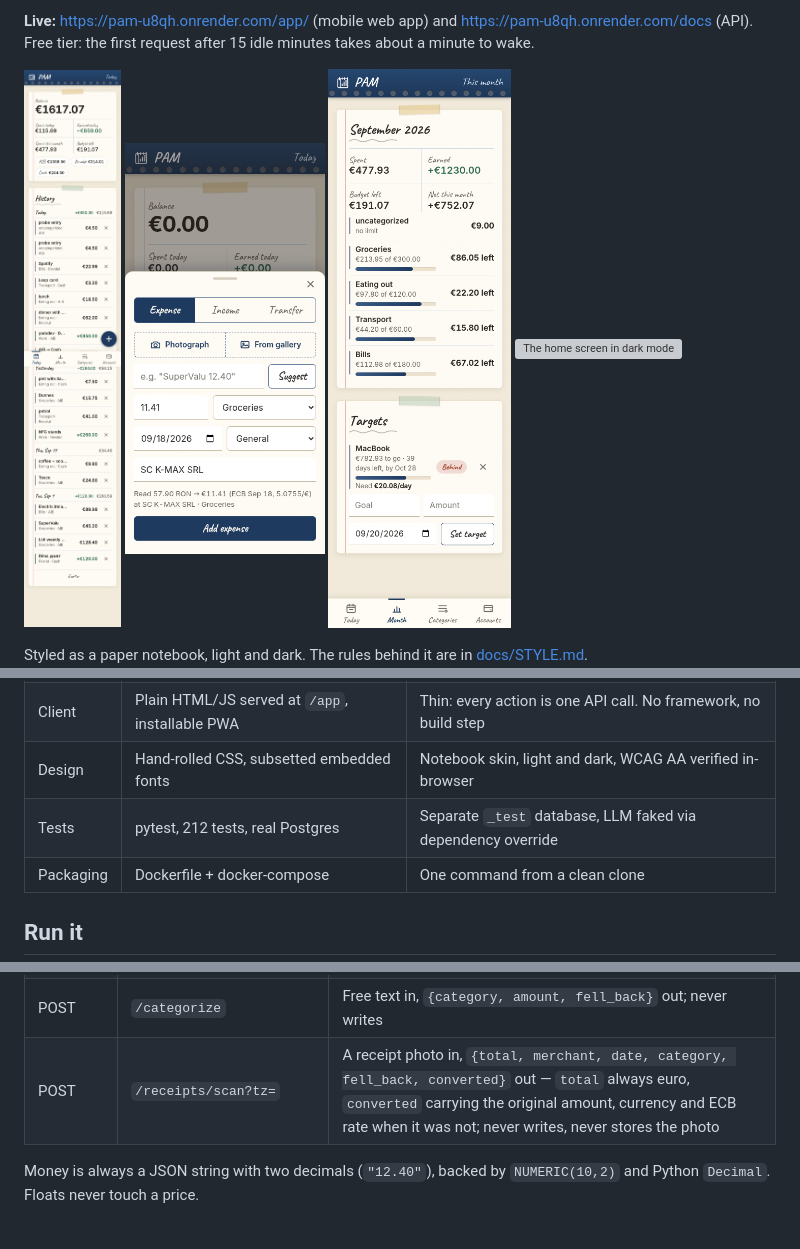
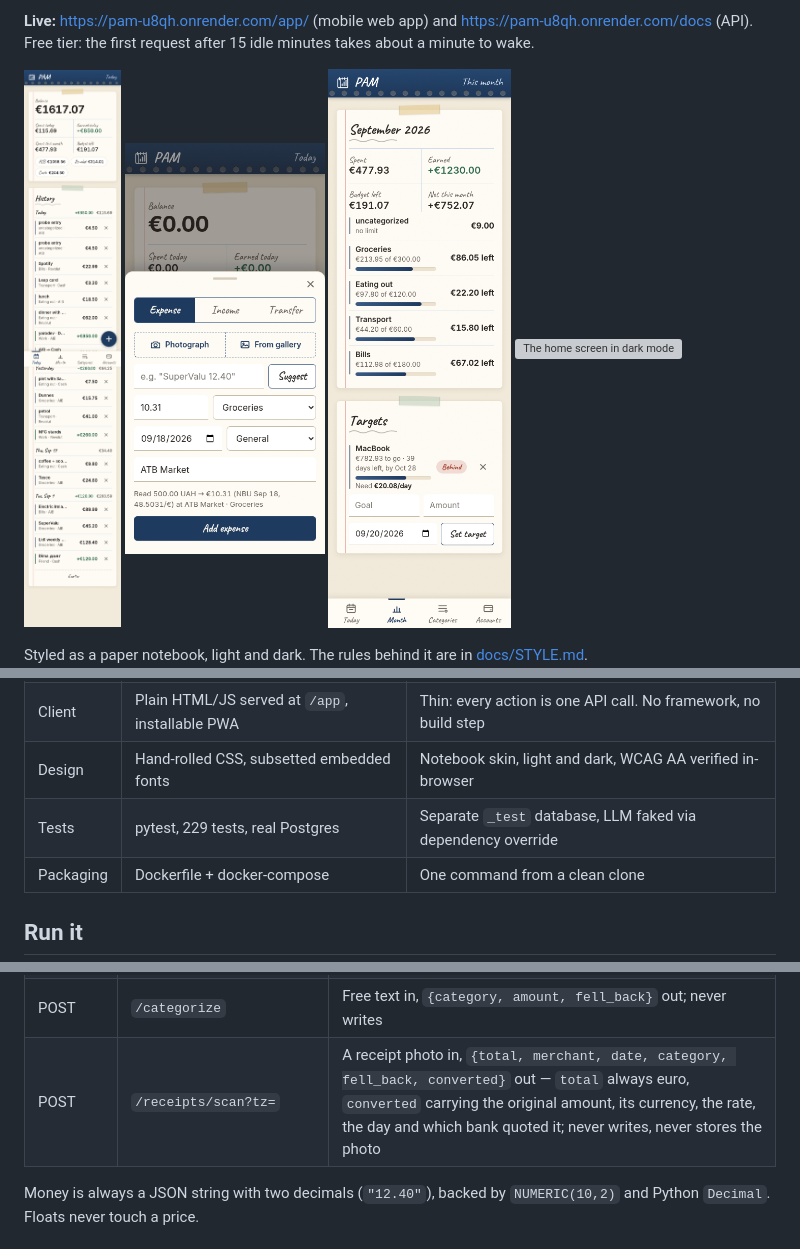
Before and after one commit to vldrshvc/PAM, a Markdown page: README.md, 3 parts joined by grey strips. GitHub-like rendering; pictures changed too: docs/app-scan.png; grey boxes are pictures that could not be loaded.

```diff
--- a/README.md
+++ b/README.md
@@ -29,7 +29,7 @@ Styled as a paper notebook, light and dark. The rules behind it are in
 | LLM | Any OpenAI-compatible chat endpoint | Provider is configuration, not code. Gemini free tier by default |
 | Client | Plain HTML/JS served at `/app`, installable PWA | Thin: every action is one API call. No framework, no build step |
 | Design | Hand-rolled CSS, subsetted embedded fonts | Notebook skin, light and dark, WCAG AA verified in-browser |
-| Tests | pytest, 212 tests, real Postgres | Separate `_test` database, LLM faked via dependency override |
+| Tests | pytest, 229 tests, real Postgres | Separate `_test` database, LLM faked via dependency override |
 | Packaging | Dockerfile + docker-compose | One command from a clean clone |
 
 ## Run it
@@ -124,7 +124,7 @@ All routes except `/health`, `/register` and `/token` require `Authorization: Be
 | GET | `/summary/daily?tz=` | Widget contract, see below |
 | GET | `/summary/monthly?month=YYYY-MM&tz=` | Spend vs limit for every category |
 | POST | `/categorize` | Free text in, `{category, amount, fell_back}` out; never writes |
-| POST | `/receipts/scan?tz=` | A receipt photo in, `{total, merchant, date, category, fell_back, converted}` out — `total` always euro, `converted` carrying the original amount, currency and ECB rate when it was not; never writes, never stores the photo |
+| POST | `/receipts/scan?tz=` | A receipt photo in, `{total, merchant, date, category, fell_back, converted}` out — `total` always euro, `converted` carrying the original amount, its currency, the rate, the day and which bank quoted it; never writes, never stores the photo |
 
 Money is always a JSON string with two decimals (`"12.40"`), backed by `NUMERIC(10,2)` and Python `Decimal`. Floats never touch a price.
 
```
Also changed, not shown: other parts of README.md (+2 -2 lines), PROGRESS.md (+40 -0 lines), 11 other files.
